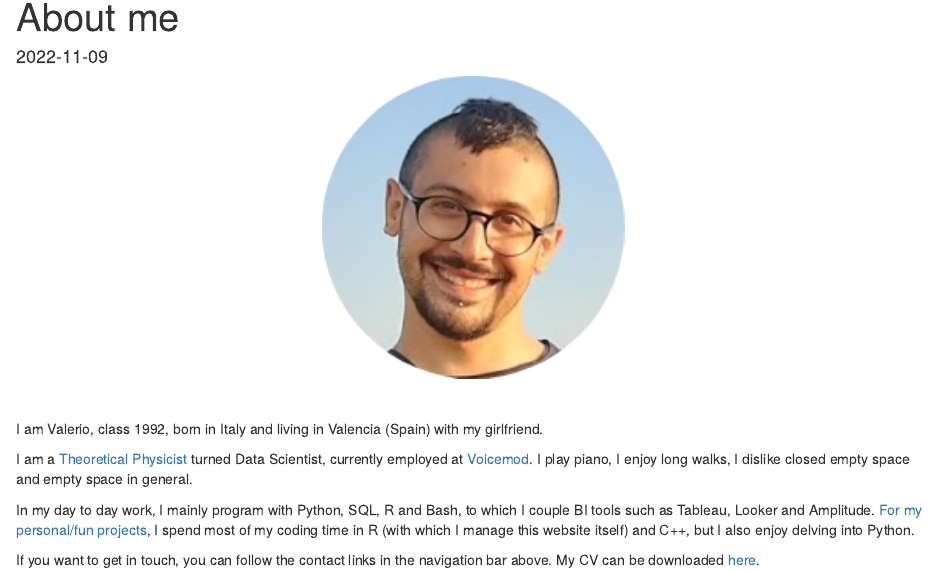
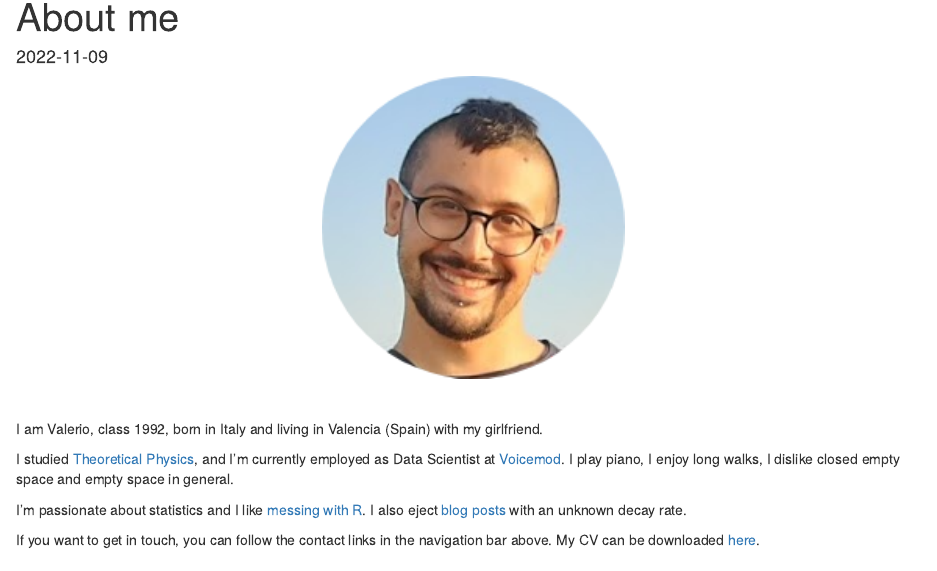
Before and after one commit to vgherard/vgherard.github.io, an R Markdown document (about.Rmd): the page in a window 1100 px wide, from 90 px down. Rendered offline with R 4.5, knitr and Pandoc, with nearby package versions; drawn as R Markdown's standard HTML page in place of the format the file asks for.

Commit message:
Update "About" page

```diff
--- a/about.Rmd
+++ b/about.Rmd
@@ -15,8 +15,11 @@ knitr::opts_chunk$set(echo = FALSE)
 <br>
 I am Valerio, class 1992, born in Italy and living in Valencia (Spain) with my girlfriend.
 
-I am a [Theoretical Physicist](physics.html) turned Data Scientist, currently employed at [Voicemod](https://www.voicemod.net/). I play piano, I enjoy long walks, I dislike closed empty space and empty space in general.
+I studied [Theoretical Physics](physics.html), and I'm currently employed as
+Data Scientist at [Voicemod](https://www.voicemod.net/). I play piano,
+I enjoy long walks, I dislike closed empty space and empty space in general.
 
-In my day to day work, I mainly program with Python, SQL, R and Bash, to which I couple BI tools such as Tableau, Looker and Amplitude. [For my personal/fun projects](code.html), I spend most of my coding time in R (with which I manage this website itself) and C++, but I also enjoy delving into Python.
+I'm passionate about statistics and I like [messing with R](code.html). I also
+eject [blog posts](blog.html) with an unknown decay rate.
 
 If you want to get in touch, you can follow the contact links in the navigation bar above. My CV can be downloaded [here](cv/cv.pdf).
```
Also changed, not shown: docs/search.json, 2 other files.
